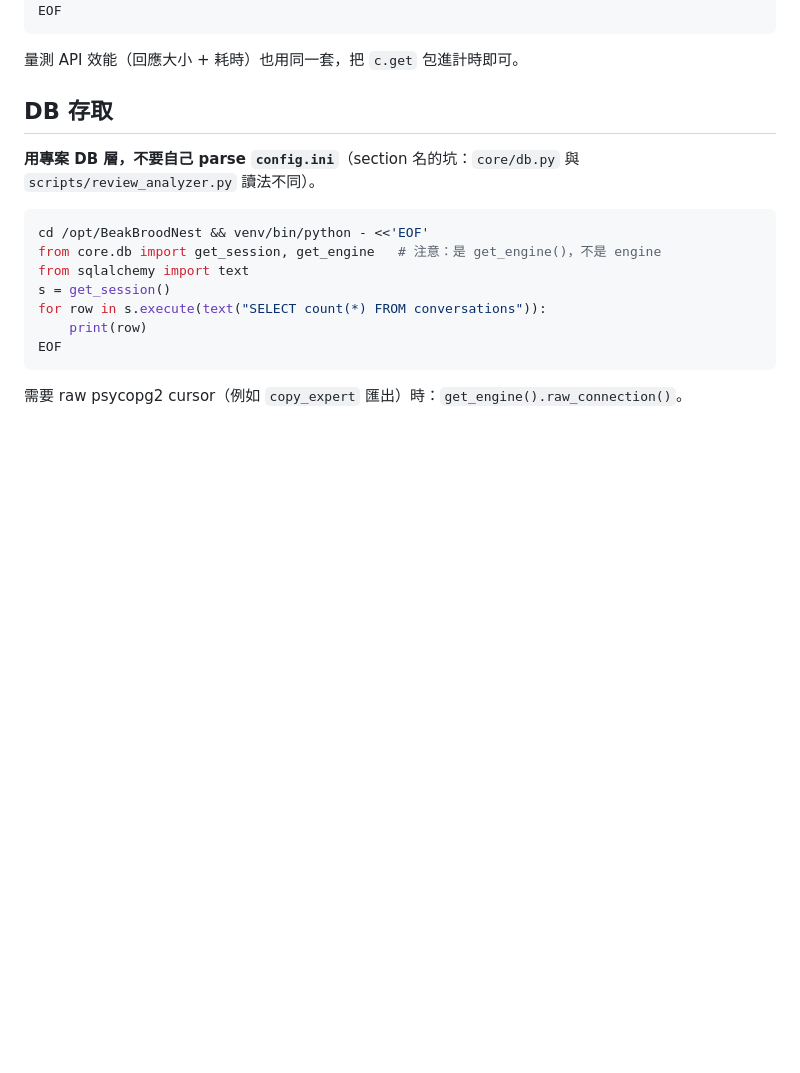
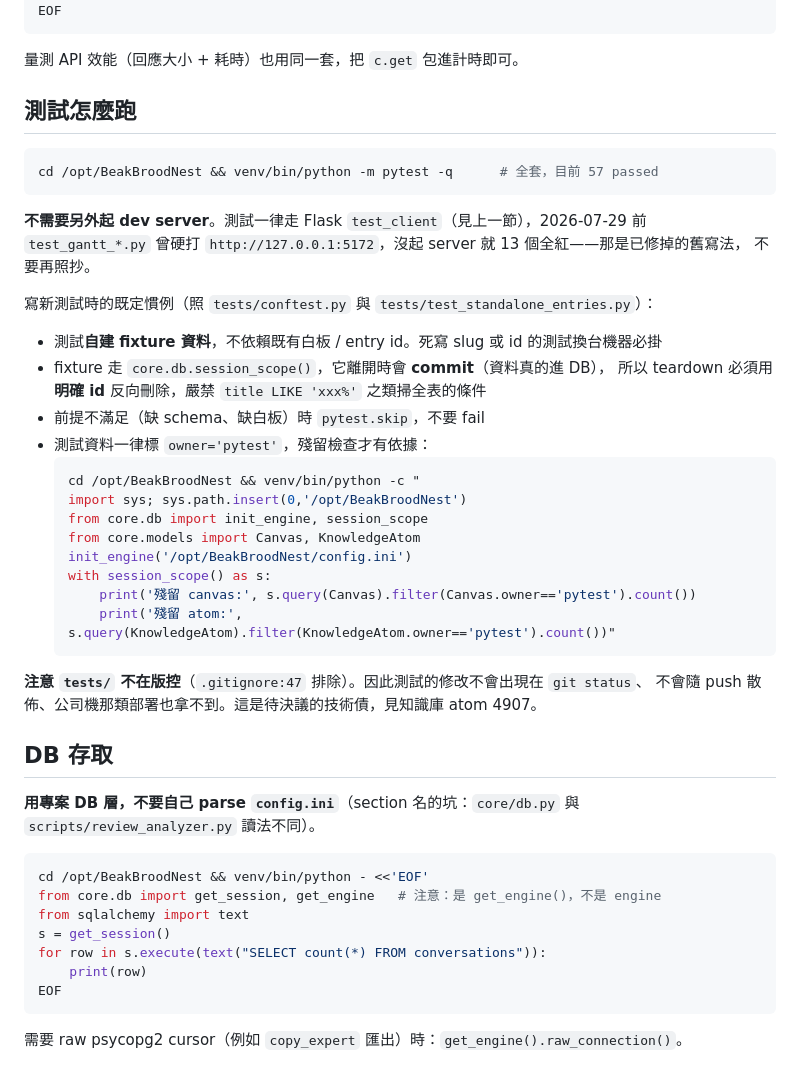
Before and after one commit to ethan-beakmask/BeakBroodNest, a Markdown page: docs/PROJECT_FACTS.md, the part around the change. Rendered like a GitHub page; blank space fills up the shorter version.

Commit message:
docs(facts): 補測試執行慣例，杜絕「以為要先起 dev server」的試誤
gantt 測試舊寫法硬打 http://127.0.0.1:5172，沒起 server 就 13 個全紅，
每個新 session 都得重新摸一次才知道那是舊寫法而非服務掛了。改為記錄
既定慣例：一律走 Flask test_client、自建 fixture、teardown 用明確 id
反向刪除、前提不足時 skip。

另註明 tests/ 不在版控（.gitignore:47）這個容易誤判的事實 --
測試的修改不會出現在 git status，也不會隨 push 散佈到其他部署。

Co-Authored-By: Claude Opus 5 (1M context) <noreply@anthropic.com>

````diff
--- a/docs/PROJECT_FACTS.md
+++ b/docs/PROJECT_FACTS.md
@@ -34,6 +34,37 @@ EOF
 ```
 
 量測 API 效能（回應大小 + 耗時）也用同一套，把 `c.get` 包進計時即可。
+
+## 測試怎麼跑
+
+```bash
+cd /opt/BeakBroodNest && venv/bin/python -m pytest -q      # 全套，目前 57 passed
+```
+
+**不需要另外起 dev server**。測試一律走 Flask `test_client`（見上一節），2026-07-29 前
+`test_gantt_*.py` 曾硬打 `http://127.0.0.1:5172`，沒起 server 就 13 個全紅——那是已修掉的舊寫法，
+不要再照抄。
+
+寫新測試時的既定慣例（照 `tests/conftest.py` 與 `tests/test_standalone_entries.py`）：
+
+- 測試**自建 fixture 資料**，不依賴既有白板 / entry id。死寫 slug 或 id 的測試換台機器必掛
+- fixture 走 `core.db.session_scope()`，它離開時會 **commit**（資料真的進 DB），
+  所以 teardown 必須用**明確 id** 反向刪除，嚴禁 `title LIKE 'xxx%'` 之類掃全表的條件
+- 前提不滿足（缺 schema、缺白板）時 `pytest.skip`，不要 fail
+- 測試資料一律標 `owner='pytest'`，殘留檢查才有依據：
+  ```bash
+  cd /opt/BeakBroodNest && venv/bin/python -c "
+  import sys; sys.path.insert(0,'/opt/BeakBroodNest')
+  from core.db import init_engine, session_scope
+  from core.models import Canvas, KnowledgeAtom
+  init_engine('/opt/BeakBroodNest/config.ini')
+  with session_scope() as s:
+      print('殘留 canvas:', s.query(Canvas).filter(Canvas.owner=='pytest').count())
+      print('殘留 atom:', s.query(KnowledgeAtom).filter(KnowledgeAtom.owner=='pytest').count())"
+  ```
+
+**注意 `tests/` 不在版控**（`.gitignore:47` 排除）。因此測試的修改不會出現在 `git status`、
+不會隨 push 散佈、公司機那類部署也拿不到。這是待決議的技術債，見知識庫 atom 4907。
 
 ## DB 存取
 
````
